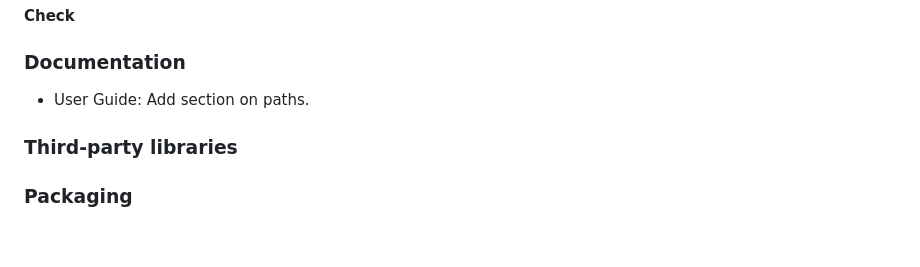
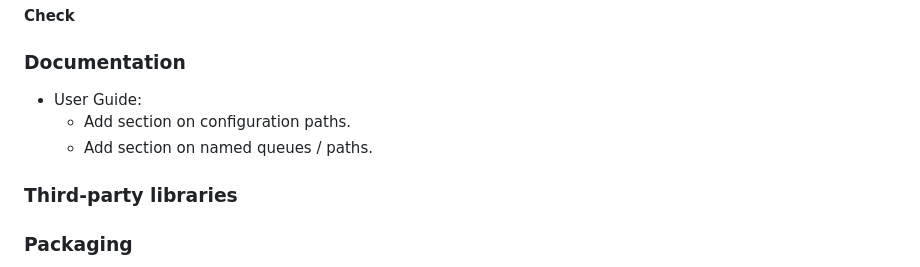
Before and after one commit to certtools/intelmq-manager, a Markdown page: CHANGELOG.md, the part around the change. GitHub-like rendering; blank space fills up the shorter version.

```diff
--- a/CHANGELOG.md
+++ b/CHANGELOG.md
@@ -22,7 +22,9 @@ This IntelMQ Manager version requires IntelMQ >= 2.2.1.
 #### Check
 
 ### Documentation
-- User Guide: Add section on paths.
+- User Guide:
+  - Add section on configuration paths.
+  - Add section on named queues / paths.
 
 ### Third-party libraries
 
```
Also changed, not shown: docs/User-Guide.md (+10 -1 lines), docs/screenshots/configuration-path-form.png (added), docs/screenshots/configuration-path-set.png (added).
